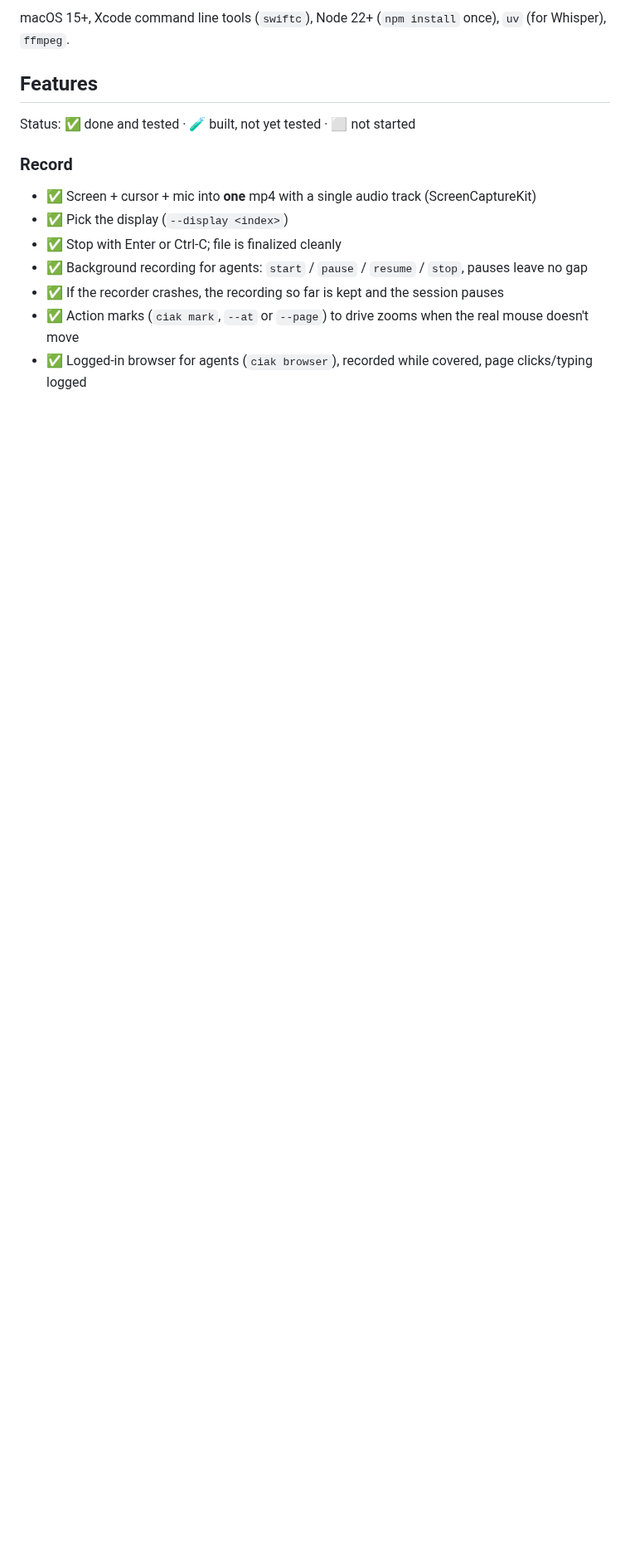
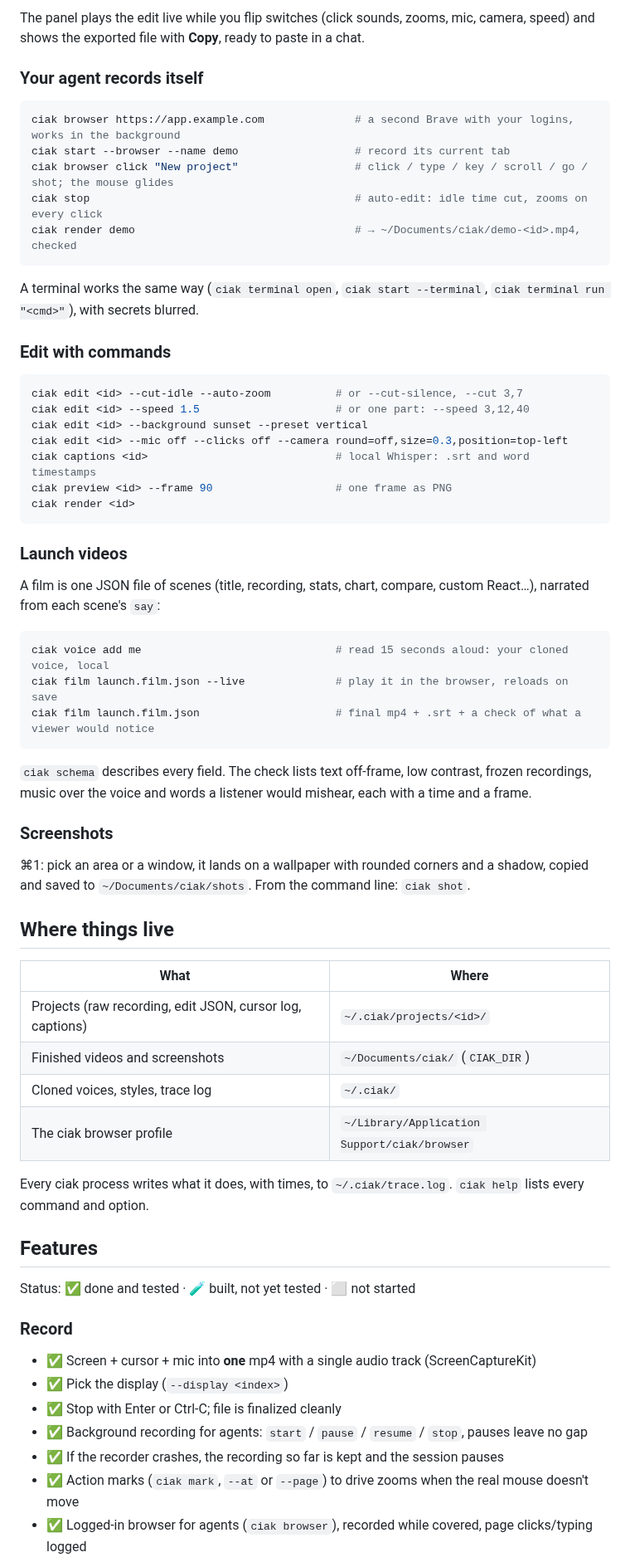
Before and after one commit to nicoloboschi/ciak, a Markdown page: README.md, the part around one of its changes. Shown at 83% size. Rendered like a GitHub page; blank space fills up the shorter version.

````diff
--- a/README.md
+++ b/README.md
@@ -61,5 +54,62 @@ Restart the terminal after granting Screen Recording.
 
-macOS 15+, Xcode command line tools (`swiftc`), Node 22+ (`npm install` once), `uv` (for Whisper), `ffmpeg`.
+The panel plays the edit live while you flip switches (click sounds, zooms, mic, camera, speed)
+and shows the exported file with **Copy**, ready to paste in a chat.
+
+### Your agent records itself
+
+```bash
+ciak browser https://app.example.com              # a second Brave with your logins, works in the background
+ciak start --browser --name demo                  # record its current tab
+ciak browser click "New project"                  # click / type / key / scroll / go / shot; the mouse glides
+ciak stop                                         # auto-edit: idle time cut, zooms on every click
+ciak render demo                                  # → ~/Documents/ciak/demo-<id>.mp4, checked
+```
+
+A terminal works the same way (`ciak terminal open`, `ciak start --terminal`, `ciak terminal run "<cmd>"`),
+with secrets blurred.
+
+### Edit with commands
+
+```bash
+ciak edit <id> --cut-idle --auto-zoom          # or --cut-silence, --cut 3,7
+ciak edit <id> --speed 1.5                     # or one part: --speed 3,12,40
+ciak edit <id> --background sunset --preset vertical
+ciak edit <id> --mic off --clicks off --camera round=off,size=0.3,position=top-left
+ciak captions <id>                             # local Whisper: .srt and word timestamps
+ciak preview <id> --frame 90                   # one frame as PNG
+ciak render <id>
+```
+
+### Launch videos
+
+A film is one JSON file of scenes (title, recording, stats, chart, compare, custom React…),
+narrated from each scene's `say`:
+
+```bash
+ciak voice add me                              # read 15 seconds aloud: your cloned voice, local
+ciak film launch.film.json --live              # play it in the browser, reloads on save
+ciak film launch.film.json                     # final mp4 + .srt + a check of what a viewer would notice
+```
+
+`ciak schema` describes every field. The check lists text off-frame, low contrast, frozen
+recordings, music over the voice and words a listener would mishear, each with a time and a frame.
+
+### Screenshots
+
+⌘1: pick an area or a window, it lands on a wallpaper with rounded corners and a shadow,
+copied and saved to `~/Documents/ciak/shots`. From the command line: `ciak shot`.
+
+## Where things live
+
+| What | Where |
+| --- | --- |
+| Projects (raw recording, edit JSON, cursor log, captions) | `~/.ciak/projects/<id>/` |
+| Finished videos and screenshots | `~/Documents/ciak/` (`CIAK_DIR`) |
+| Cloned voices, styles, trace log | `~/.ciak/` |
+| The ciak browser profile | `~/Library/Application Support/ciak/browser` |
+
+Every ciak process writes what it does, with times, to `~/.ciak/trace.log`.
+`ciak help` lists every command and option.
 
 ## Features
 
````
Also changed, not shown: other parts of README.md (+38 -45 lines), docs/poster.jpg (added), 2 other files.
